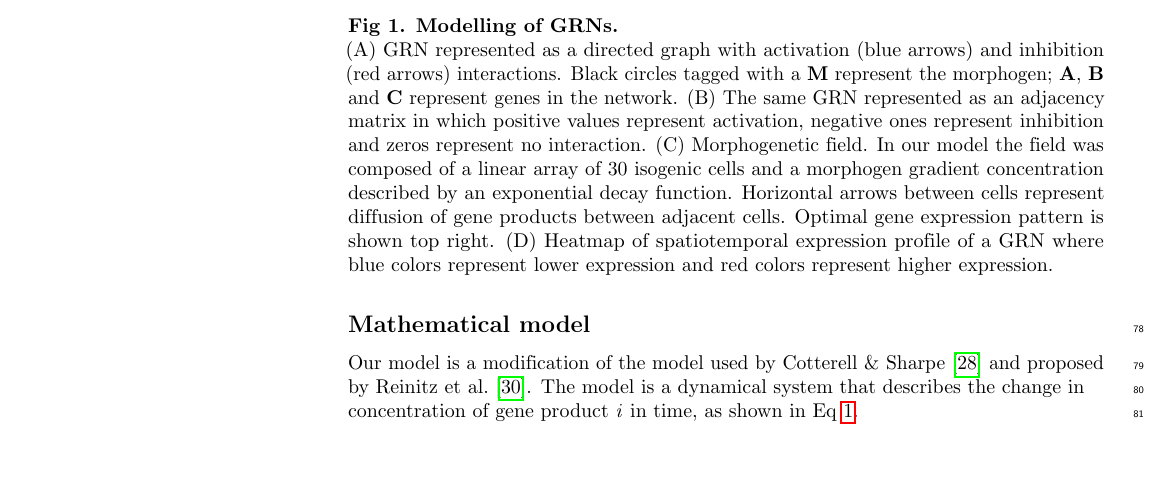
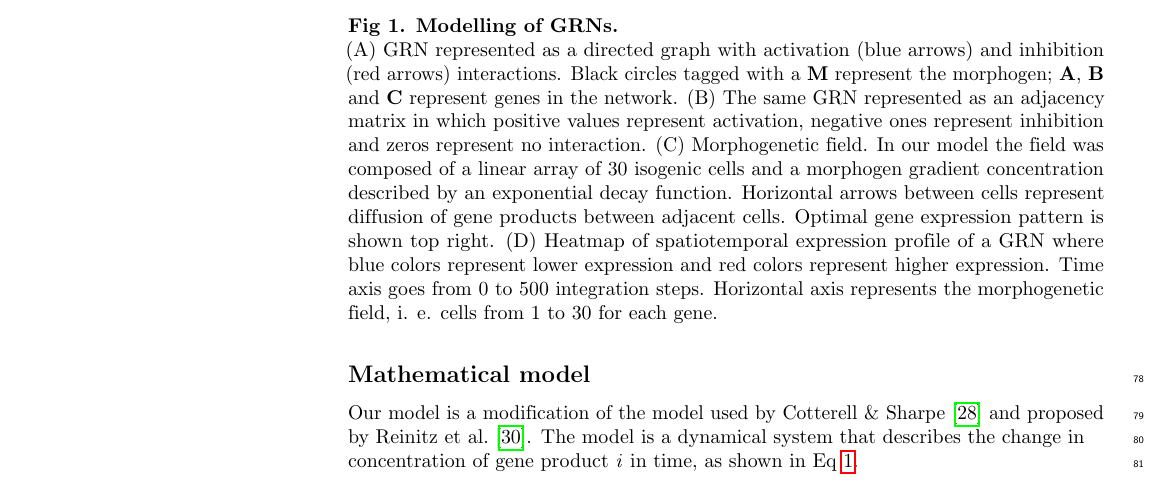
Before and after one commit to Nesper94/gene-regulatory-networks, a LaTeX document (docs/manuscript/manuscript.tex): part of page 4 of 18, cut so that both start at the same text. Compiled offline with pdfLaTeX.

Commit message:
Improve Fig 1

```diff
--- a/docs/manuscript/manuscript.tex
+++ b/docs/manuscript/manuscript.tex
@@ -319,7 +319,9 @@ represent a GRN.\\
     pattern is shown top right.
     (D) Heatmap of spatiotemporal expression profile of a GRN where blue
     colors represent lower expression and red colors represent higher
-    expression.
+    expression. Time axis goes from 0 to 500 integration steps. Horizontal
+    axis represents the morphogenetic field, i. e. cells from 1 to 30 for
+    each gene.
  \label{fig:model}
 \end{figure}
 
```
Also changed, not shown: 2 other files.
